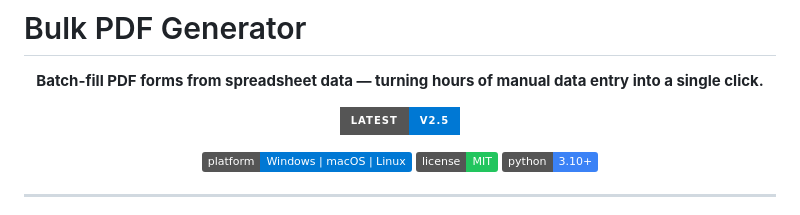
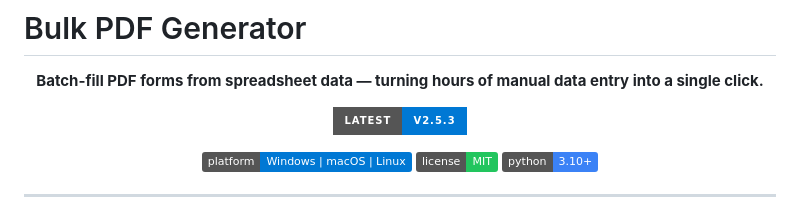
Before and after one commit to mrdavearms/bulk-pdf-extractor-and-generator, a Markdown page: README.md, the part around the change. Rendered like a GitHub page; badges without logos.

Commit message:
chore: update README badge to v2.5.3
Co-Authored-By: Claude Sonnet 4.6 <noreply@anthropic.com>

```diff
--- a/README.md
+++ b/README.md
@@ -4,7 +4,7 @@
 
 **Batch-fill PDF forms from spreadsheet data — turning hours of manual data entry into a single click.**
 
-[![Latest Release](https://img.shields.io/badge/latest-v2.5-0078d4?style=for-the-badge)](https://github.com/mrdavearms/bulk-pdf-extractor-and-generator/releases/latest)
+[![Latest Release](https://img.shields.io/badge/latest-v2.5.3-0078d4?style=for-the-badge)](https://github.com/mrdavearms/bulk-pdf-extractor-and-generator/releases/latest)
 
 [![Platform](https://img.shields.io/badge/platform-Windows%20%7C%20macOS%20%7C%20Linux-0078d4?logo=windows&logoColor=white)](https://github.com/mrdavearms/bulk-pdf-extractor-and-generator/releases)
 [![License](https://img.shields.io/badge/license-MIT-22c55e)](LICENSE)
```
